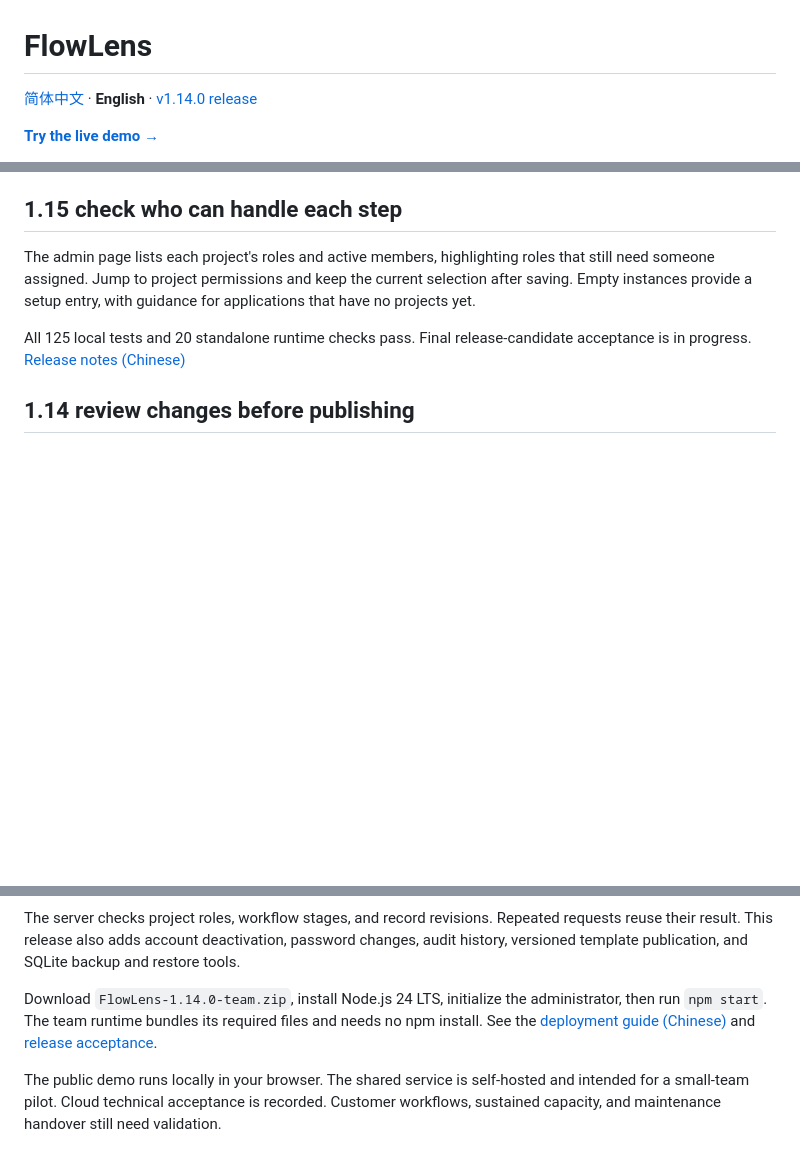
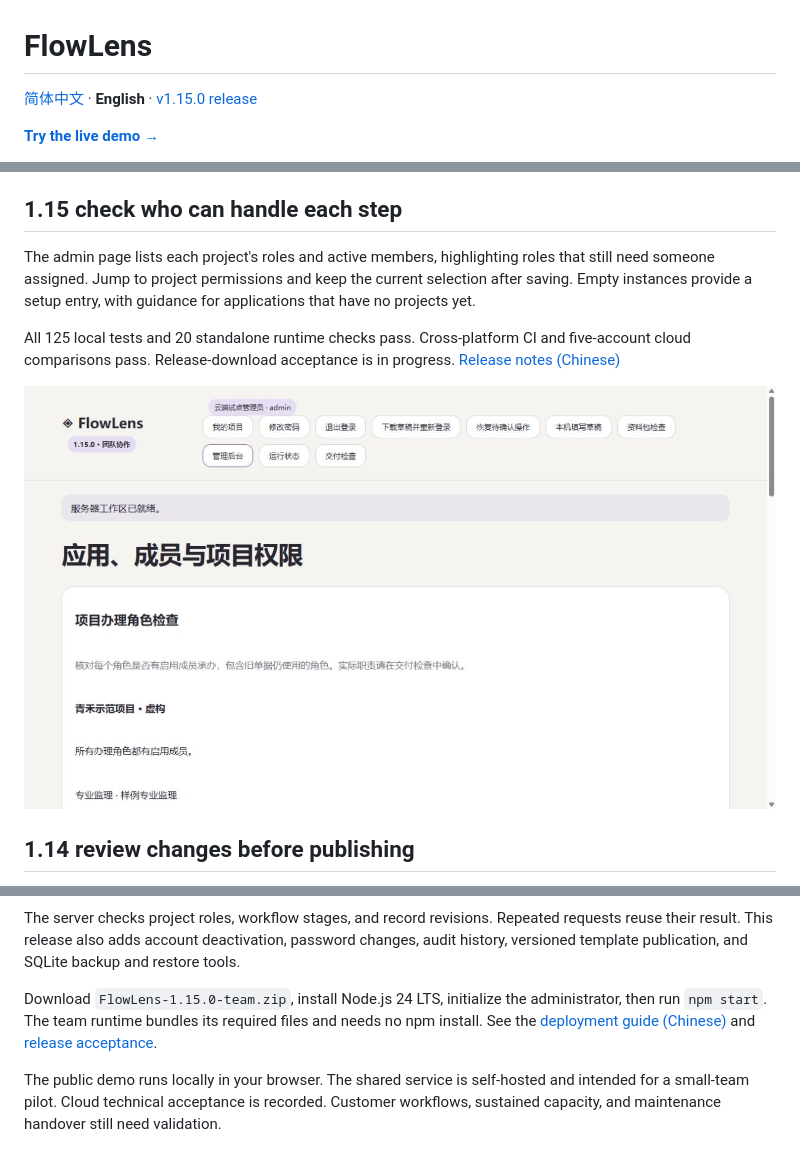
Before and after one commit to hanxiaochi/FlowLens, a Markdown page: README.en.md, 3 parts joined by grey strips. GitHub-like rendering; pictures changed too: docs/images/project-roles-1.15.png (added); blank space fills up the shorter version.

Commit message:
Document 1.15 cloud acceptance and ledger import milestone

```diff
--- a/README.en.md
+++ b/README.en.md
@@ -1,6 +1,6 @@
 # FlowLens
 
-[简体中文](README.md) · **English** · [v1.14.0 release](https://github.com/hanxiaochi/FlowLens/releases/tag/v1.14.0)
+[简体中文](README.md) · **English** · [v1.15.0 release](https://github.com/hanxiaochi/FlowLens/releases/tag/v1.15.0)
 
 **[Try the live demo →](https://hanxiaochi.github.io/FlowLens/)**
 
@@ -26,7 +26,9 @@ No installation or API key needed. Start with a fictional supervision applicatio
 
 The admin page lists each project's roles and active members, highlighting roles that still need someone assigned. Jump to project permissions and keep the current selection after saving. Empty instances provide a setup entry, with guidance for applications that have no projects yet.
 
-All 125 local tests and 20 standalone runtime checks pass. Final release-candidate acceptance is in progress. [Release notes (Chinese)](docs/release-1.15.0.md)
+All 125 local tests and 20 standalone runtime checks pass. Cross-platform CI and five-account cloud comparisons pass. Release-download acceptance is in progress. [Release notes (Chinese)](docs/release-1.15.0.md)
+
+![Project role coverage](docs/images/project-roles-1.15.png)
 
 ## 1.14 review changes before publishing
 
@@ -127,7 +129,7 @@ Import an application package into the self-hosted team service, create accounts
 
 The server checks project roles, workflow stages, and record revisions. Repeated requests reuse their result. This release also adds account deactivation, password changes, audit history, versioned template publication, and SQLite backup and restore tools.
 
-Download `FlowLens-1.14.0-team.zip`, install Node.js 24 LTS, initialize the administrator, then run `npm start`. The team runtime bundles its required files and needs no npm install. See the [deployment guide (Chinese)](docs/team-deployment.md) and [release acceptance](docs/release-1.13.0.md).
+Download `FlowLens-1.15.0-team.zip`, install Node.js 24 LTS, initialize the administrator, then run `npm start`. The team runtime bundles its required files and needs no npm install. See the [deployment guide (Chinese)](docs/team-deployment.md) and [release acceptance](docs/release-1.13.0.md).
 
 The public demo runs locally in your browser. The shared service is self-hosted and intended for a small-team pilot. Cloud technical acceptance is recorded. Customer workflows, sustained capacity, and maintenance handover still need validation.
 
```
Also changed, not shown: other parts of README.en.md (+1 -1 lines), README.md (+6 -4 lines), docs/delivery-plan.md (+13 -0 lines).
